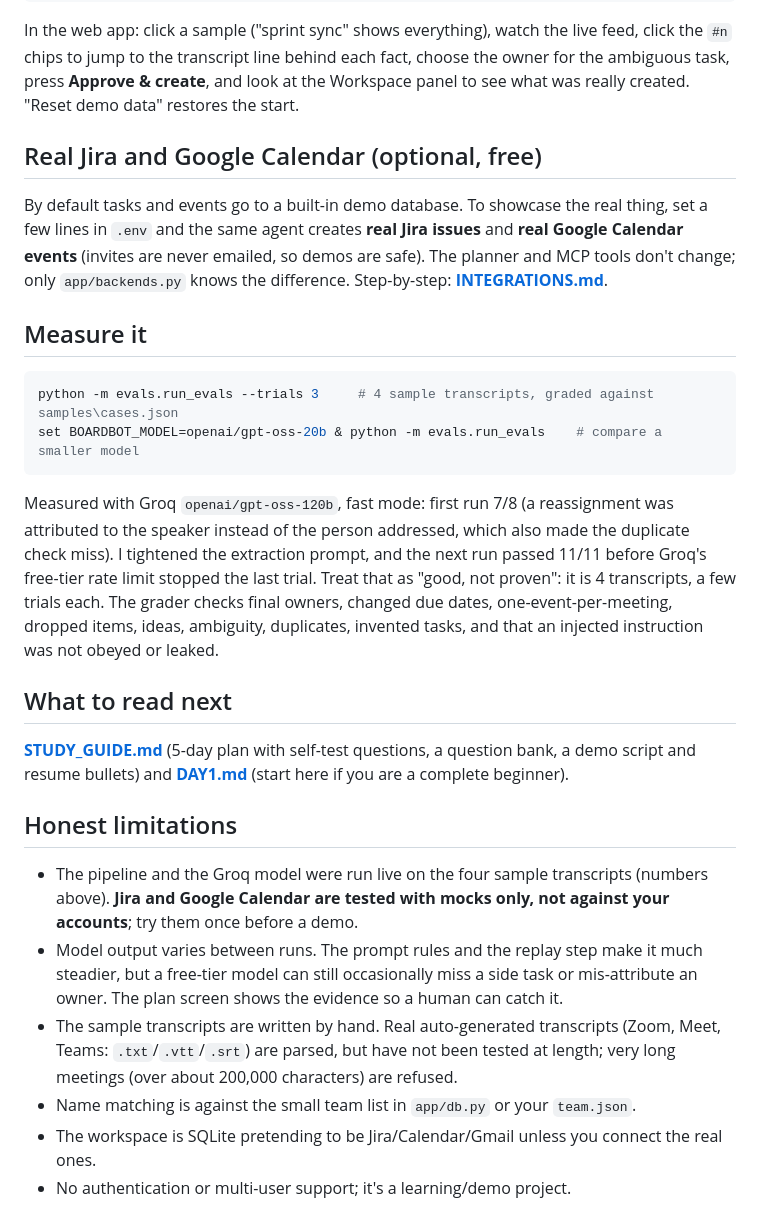
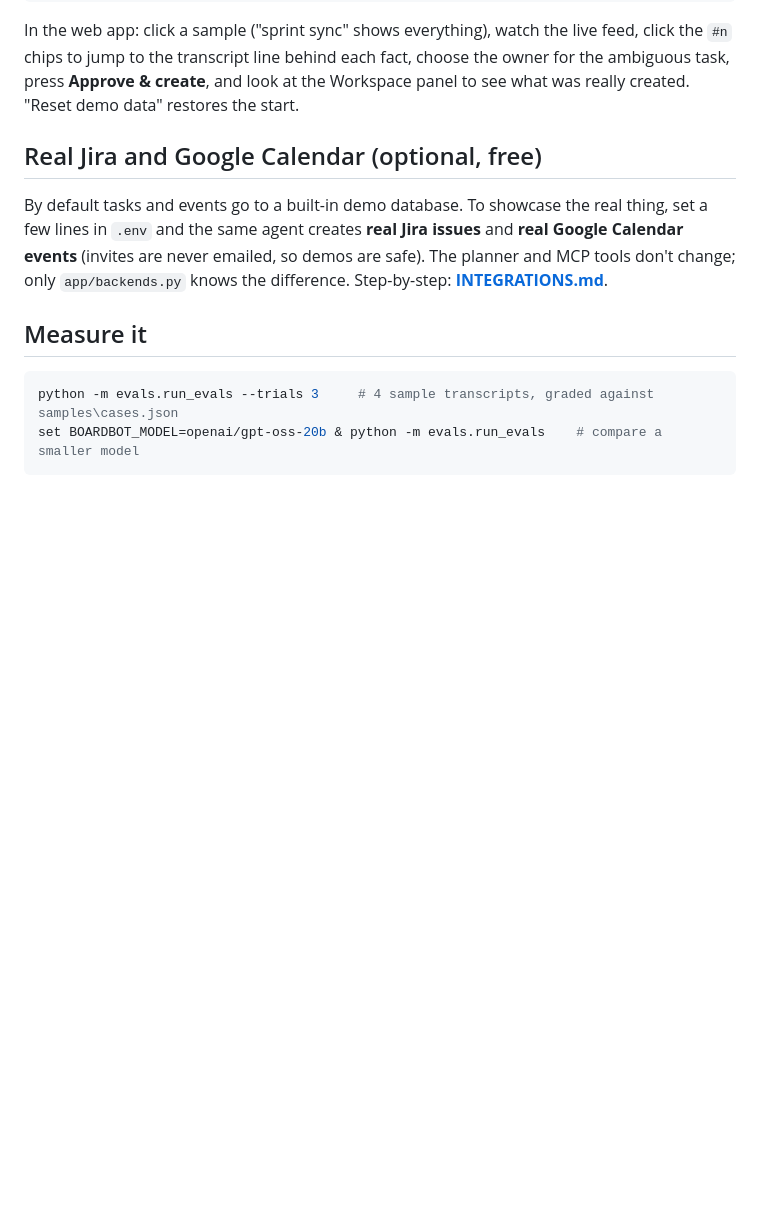
Before and after one commit to vaibhavgupta443/quorum, a Markdown page: README.md, the part around the change. Rendered like a GitHub page; blank space fills up the shorter version.

Commit message:
Update README to simplify content
Removed detailed measurement results and limitations from the README.

````diff
--- a/README.md
+++ b/README.md
@@ -100,25 +100,3 @@ The planner and MCP tools don't change; only `app/backends.py` knows the differe
 python -m evals.run_evals --trials 3     # 4 sample transcripts, graded against samples\cases.json
 set BOARDBOT_MODEL=openai/gpt-oss-20b & python -m evals.run_evals    # compare a smaller model
 ```
-Measured with Groq `openai/gpt-oss-120b`, fast mode: first run 7/8 (a reassignment was attributed to the speaker instead
-of the person addressed, which also made the duplicate check miss). I tightened the extraction prompt, and the next run
-passed 11/11 before Groq's free-tier rate limit stopped the last trial. Treat that as "good, not proven": it is 4
-transcripts, a few trials each. The grader checks final owners, changed due dates, one-event-per-meeting, dropped items,
-ideas, ambiguity, duplicates, invented tasks, and that an injected instruction was not obeyed or leaked.
-
-## What to read next
-
-**[STUDY_GUIDE.md](STUDY_GUIDE.md)** (5-day plan with self-test questions, a question bank, a demo script and resume bullets)
-and **[DAY1.md](DAY1.md)** (start here if you are a complete beginner).
-
-## Honest limitations
-
-- The pipeline and the Groq model were run live on the four sample transcripts (numbers above). **Jira and Google
-  Calendar are tested with mocks only, not against your accounts**; try them once before a demo.
-- Model output varies between runs. The prompt rules and the replay step make it much steadier, but a free-tier model can
-  still occasionally miss a side task or mis-attribute an owner. The plan screen shows the evidence so a human can catch it.
-- The sample transcripts are written by hand. Real auto-generated transcripts (Zoom, Meet, Teams: `.txt`/`.vtt`/`.srt`) are
-  parsed, but have not been tested at length; very long meetings (over about 200,000 characters) are refused.
-- Name matching is against the small team list in `app/db.py` or your `team.json`.
-- The workspace is SQLite pretending to be Jira/Calendar/Gmail unless you connect the real ones.
-- No authentication or multi-user support; it's a learning/demo project.
````
